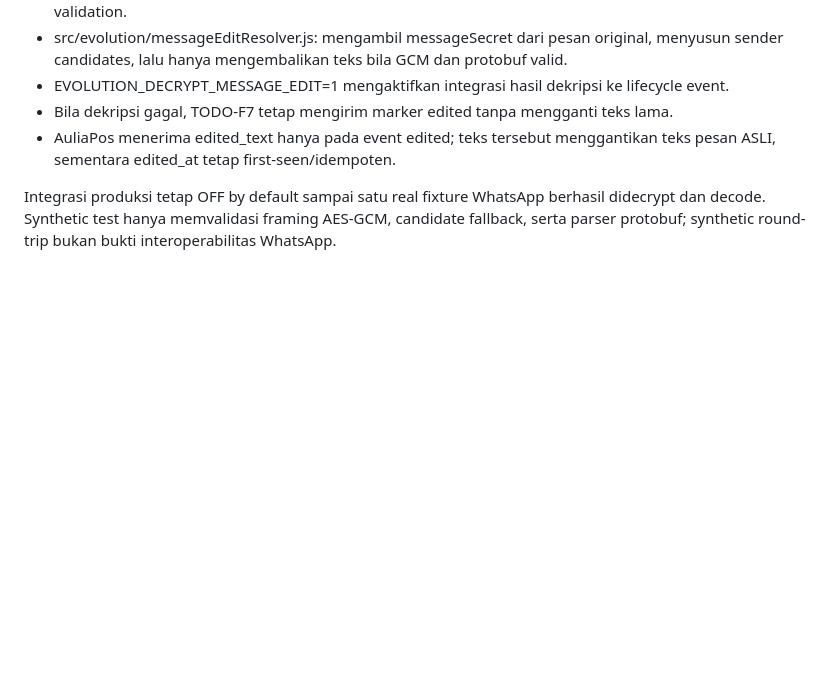
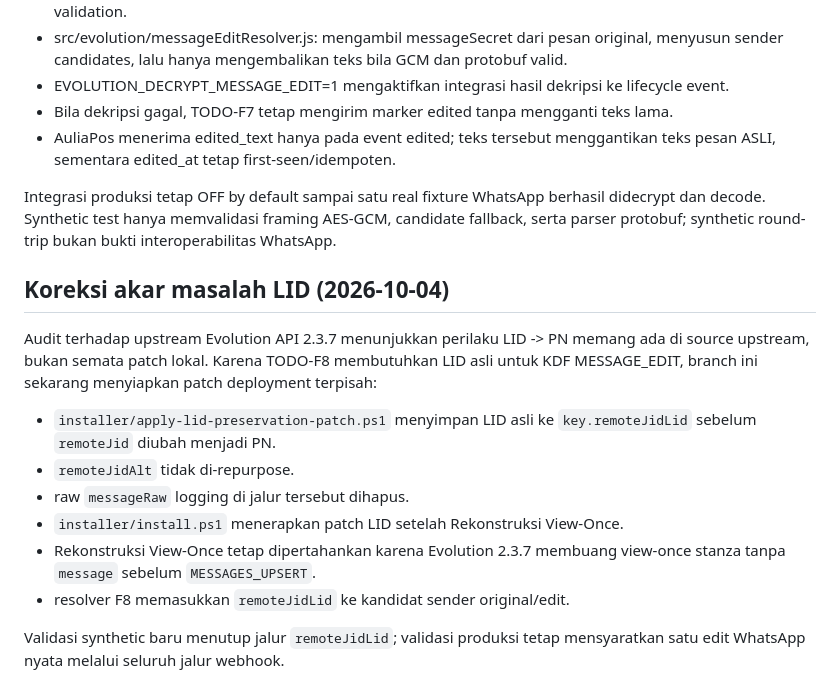
Before and after one commit to tikusgot007/WA-Gateway, a Markdown page: docs/sesi/2026-10-04-todo-f8-capture-fixture.md, the part around the change. Rendered like a GitHub page; blank space fills up the shorter version.

Commit message:
docs(f8): record LID preservation approach

```diff
--- a/docs/sesi/2026-10-04-todo-f8-capture-fixture.md
+++ b/docs/sesi/2026-10-04-todo-f8-capture-fixture.md
@@ -76,3 +76,16 @@ Branch ini sekarang juga memuat decryptor TODO-F8 yang terpisah dari normalizer:
 - AuliaPos menerima edited_text hanya pada event edited; teks tersebut menggantikan teks pesan ASLI, sementara edited_at tetap first-seen/idempoten.
 
 Integrasi produksi tetap OFF by default sampai satu real fixture WhatsApp berhasil didecrypt dan decode. Synthetic test hanya memvalidasi framing AES-GCM, candidate fallback, serta parser protobuf; synthetic round-trip bukan bukti interoperabilitas WhatsApp.
+
+## Koreksi akar masalah LID (2026-10-04)
+
+Audit terhadap upstream Evolution API 2.3.7 menunjukkan perilaku LID -> PN memang ada di source upstream, bukan semata patch lokal. Karena TODO-F8 membutuhkan LID asli untuk KDF MESSAGE_EDIT, branch ini sekarang menyiapkan patch deployment terpisah:
+
+- `installer/apply-lid-preservation-patch.ps1` menyimpan LID asli ke `key.remoteJidLid` sebelum `remoteJid` diubah menjadi PN.
+- `remoteJidAlt` tidak di-repurpose.
+- raw `messageRaw` logging di jalur tersebut dihapus.
+- `installer/install.ps1` menerapkan patch LID setelah Rekonstruksi View-Once.
+- Rekonstruksi View-Once tetap dipertahankan karena Evolution 2.3.7 membuang view-once stanza tanpa `message` sebelum `MESSAGES_UPSERT`.
+- resolver F8 memasukkan `remoteJidLid` ke kandidat sender original/edit.
+
+Validasi synthetic baru menutup jalur `remoteJidLid`; validasi produksi tetap mensyaratkan satu edit WhatsApp nyata melalui seluruh jalur webhook.
```
